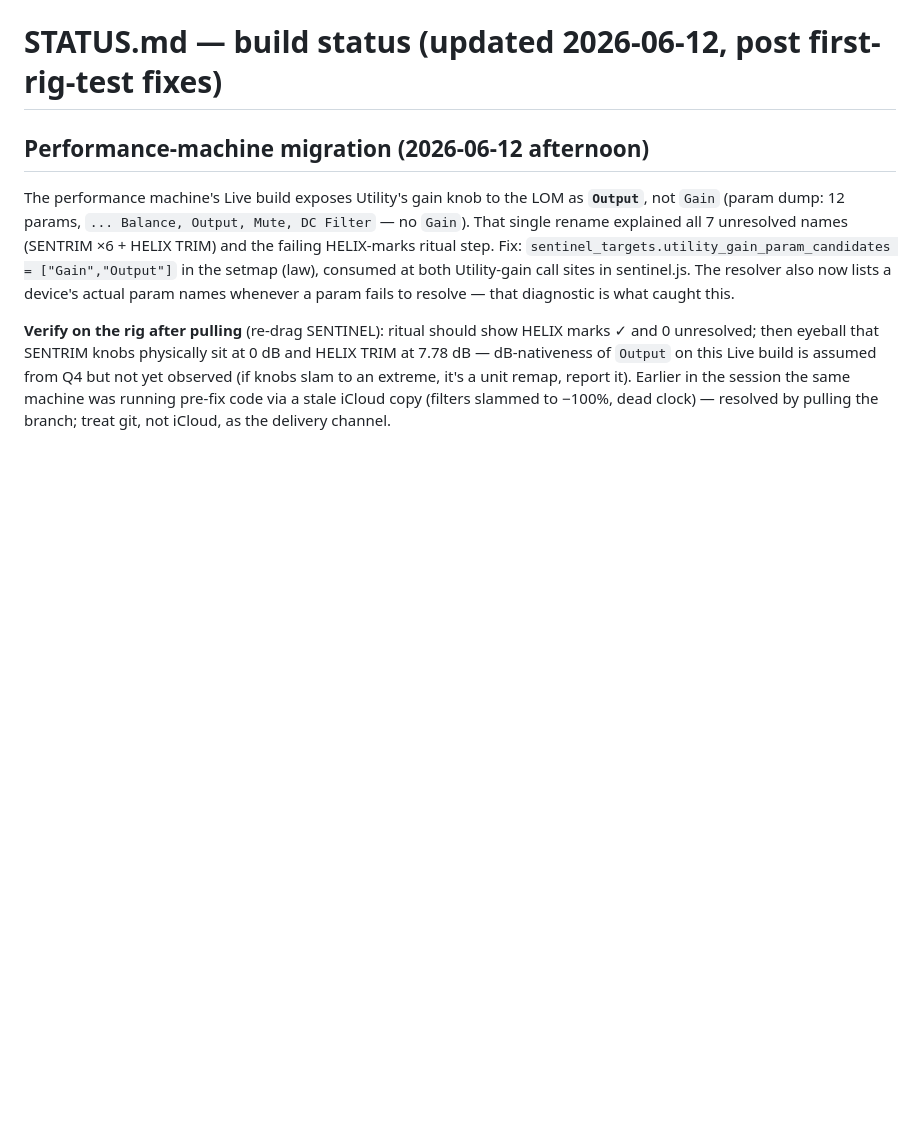
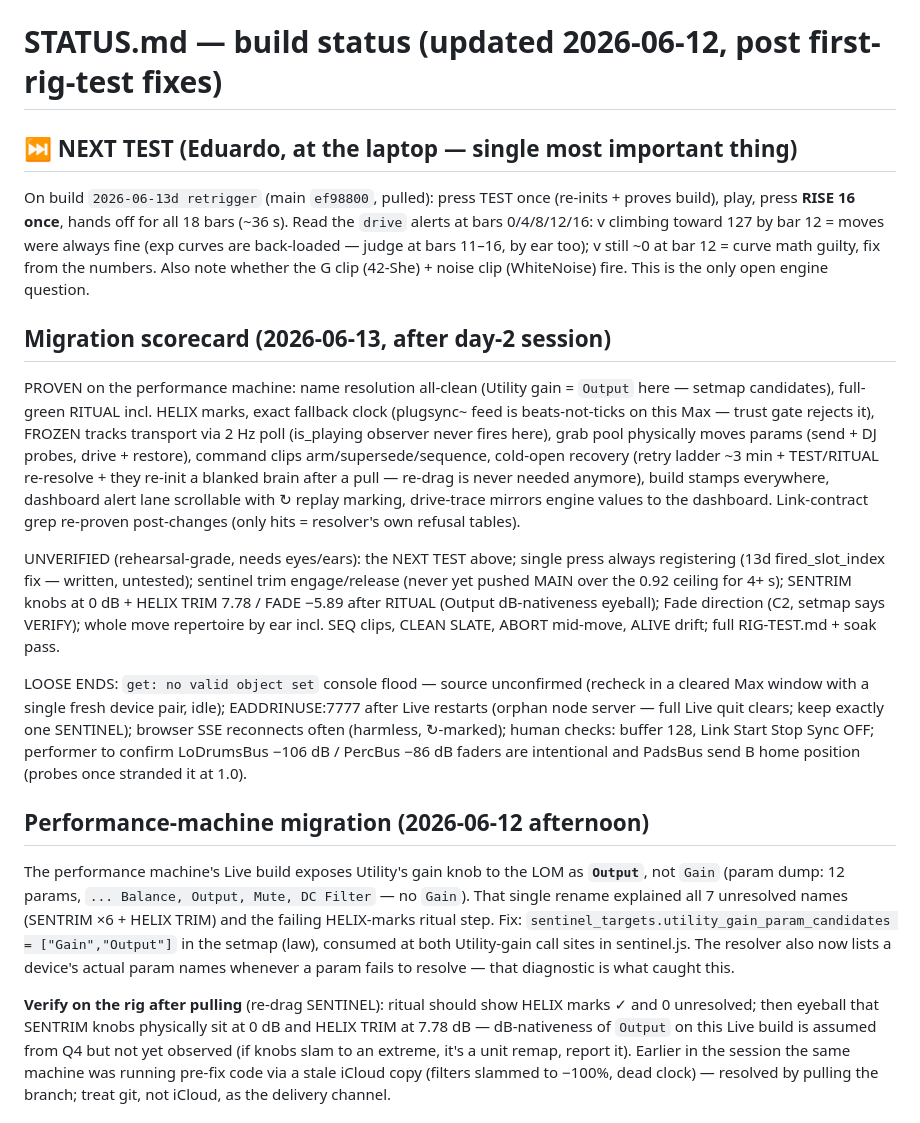
Before and after one commit to natelevin811/eduardo-rig-brain, a Markdown page: STATUS.md, the part around the change. Rendered like a GitHub page; blank space fills up the shorter version.

Commit message:
STATUS: day-2 migration scorecard + the one pending engine test
https://claude.ai/code/session_01QLaD8bcXc9gFLH8WWoQHpR

```diff
--- a/STATUS.md
+++ b/STATUS.md
@@ -1,4 +1,44 @@
 # STATUS.md — build status (updated 2026-06-12, post first-rig-test fixes)
+
+## ⏭ NEXT TEST (Eduardo, at the laptop — single most important thing)
+
+On build `2026-06-13d retrigger` (main `ef98800`, pulled): press TEST once
+(re-inits + proves build), play, press **RISE 16 once**, hands off for all 18
+bars (~36 s). Read the `drive` alerts at bars 0/4/8/12/16: v climbing toward
+127 by bar 12 = moves were always fine (exp curves are back-loaded — judge at
+bars 11–16, by ear too); v still ~0 at bar 12 = curve math guilty, fix from
+the numbers. Also note whether the G clip (42-She) + noise clip (WhiteNoise)
+fire. This is the only open engine question.
+
+## Migration scorecard (2026-06-13, after day-2 session)
+
+PROVEN on the performance machine: name resolution all-clean (Utility gain =
+`Output` here — setmap candidates), full-green RITUAL incl. HELIX marks, exact
+fallback clock (plugsync~ feed is beats-not-ticks on this Max — trust gate
+rejects it), FROZEN tracks transport via 2 Hz poll (is_playing observer never
+fires here), grab pool physically moves params (send + DJ probes, drive +
+restore), command clips arm/supersede/sequence, cold-open recovery (retry
+ladder ~3 min + TEST/RITUAL re-resolve + they re-init a blanked brain after a
+pull — re-drag is never needed anymore), build stamps everywhere, dashboard
+alert lane scrollable with ↻ replay marking, drive-trace mirrors engine
+values to the dashboard. Link-contract grep re-proven post-changes (only hits
+= resolver's own refusal tables).
+
+UNVERIFIED (rehearsal-grade, needs eyes/ears): the NEXT TEST above; single
+press always registering (13d fired_slot_index fix — written, untested);
+sentinel trim engage/release (never yet pushed MAIN over the 0.92 ceiling for
+4+ s); SENTRIM knobs at 0 dB + HELIX TRIM 7.78 / FADE −5.89 after RITUAL
+(Output dB-nativeness eyeball); Fade direction (C2, setmap says VERIFY);
+whole move repertoire by ear incl. SEQ clips, CLEAN SLATE, ABORT mid-move,
+ALIVE drift; full RIG-TEST.md + soak pass.
+
+LOOSE ENDS: `get: no valid object set` console flood — source unconfirmed
+(recheck in a cleared Max window with a single fresh device pair, idle);
+EADDRINUSE:7777 after Live restarts (orphan node server — full Live quit
+clears; keep exactly one SENTINEL); browser SSE reconnects often (harmless,
+↻-marked); human checks: buffer 128, Link Start Stop Sync OFF; performer to
+confirm LoDrumsBus −106 dB / PercBus −86 dB faders are intentional and
+PadsBus send B home position (probes once stranded it at 1.0).
 
 ## Performance-machine migration (2026-06-12 afternoon)
 
```
